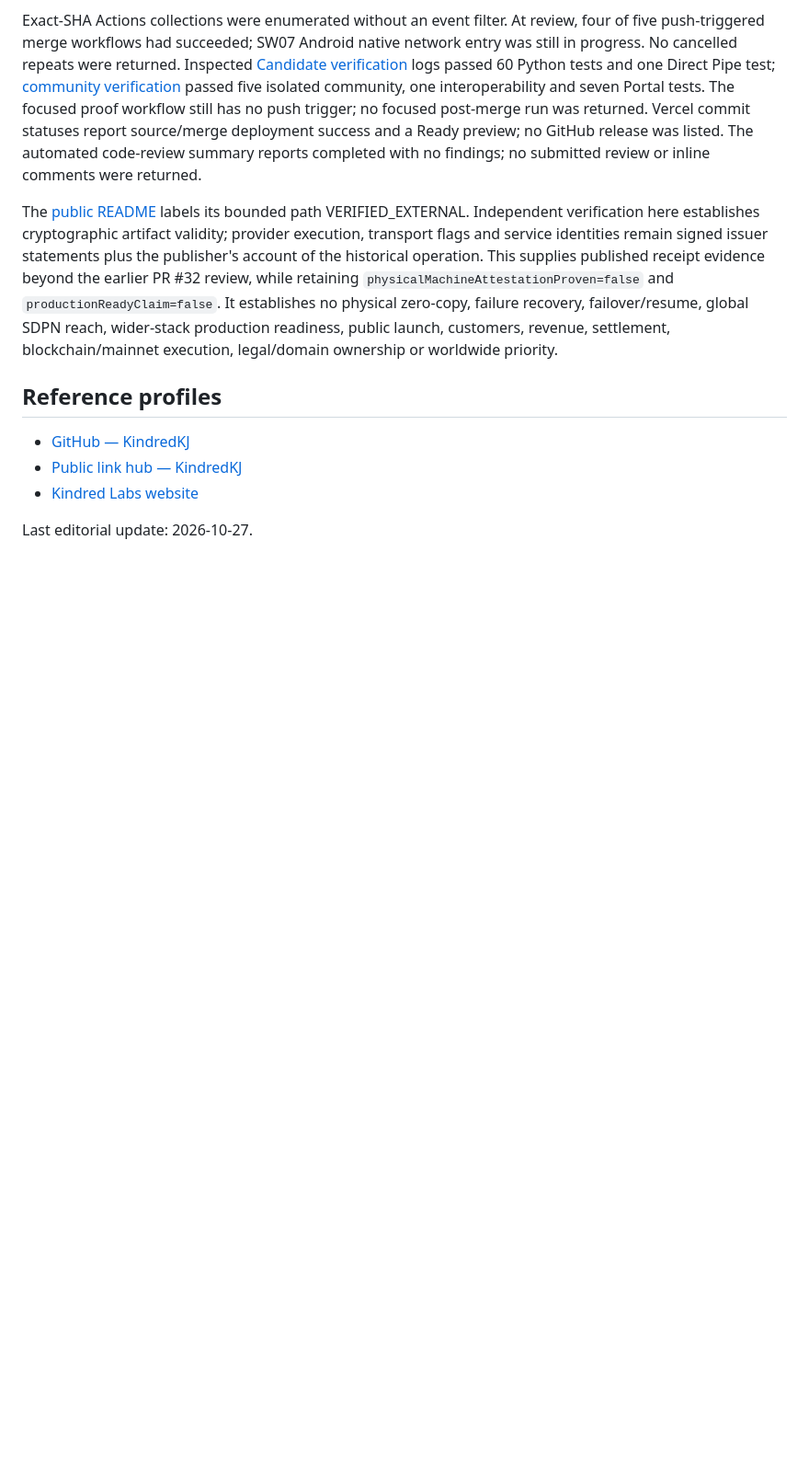
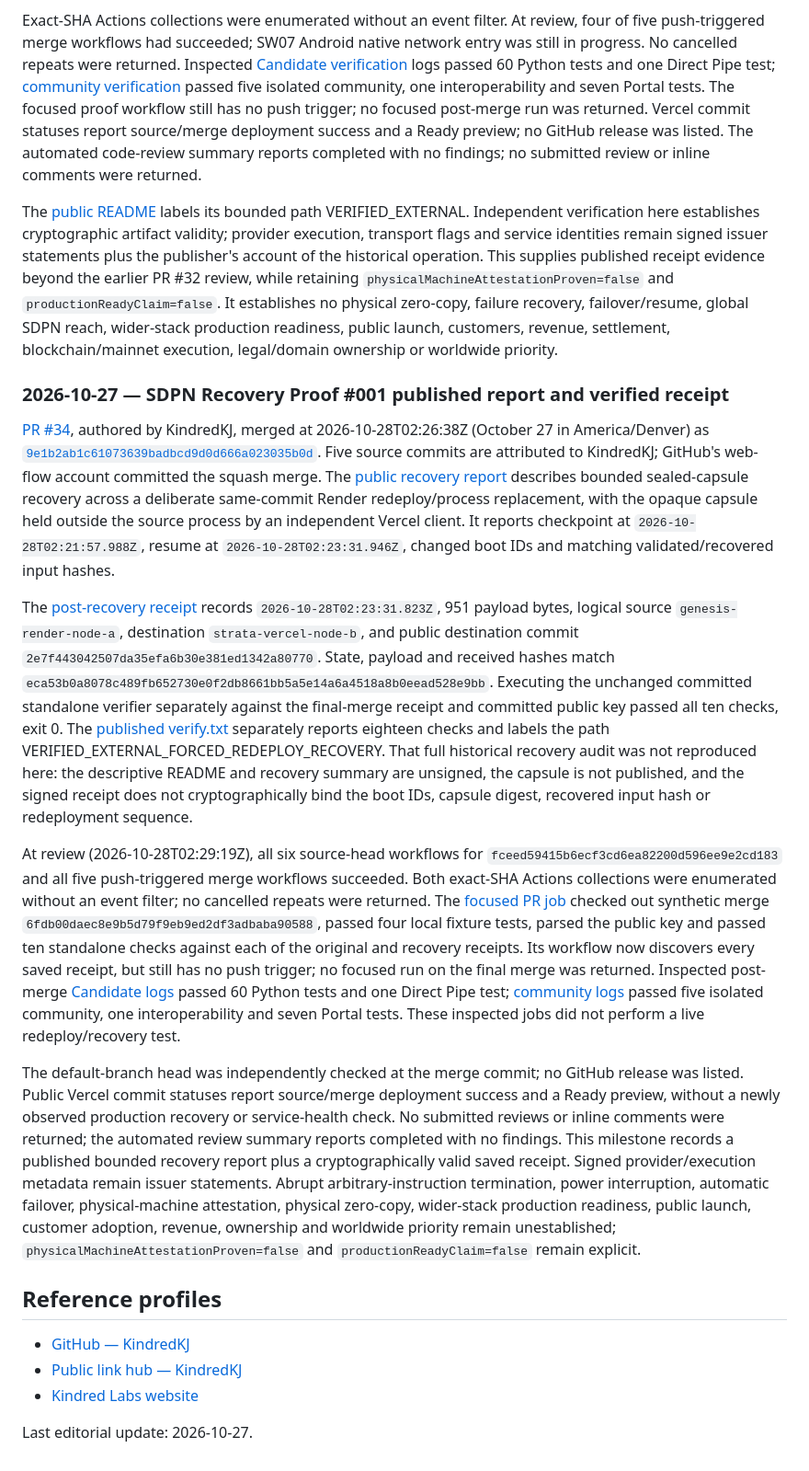
Before and after one commit to KindredKJ/kindred_labs, a Markdown page: presence/FOUNDER.md, the part around the change. Shown at 92% size. GitHub-like rendering; blank space fills up the shorter version.

Commit message:
docs(presence): record bounded recovery report and receipt verification

```diff
--- a/presence/FOUNDER.md
+++ b/presence/FOUNDER.md
@@ -103,6 +103,16 @@ Exact-SHA Actions collections were enumerated without an event filter. At review
 
 The [public README](https://github.com/KindredKJ/strata-data-port-network/blob/2e7f443042507da35efa6b30e381ed1342a80770/examples/external-proof-v1/001/README.md) labels its bounded path VERIFIED_EXTERNAL. Independent verification here establishes cryptographic artifact validity; provider execution, transport flags and service identities remain signed issuer statements plus the publisher's account of the historical operation. This supplies published receipt evidence beyond the earlier PR #32 review, while retaining `physicalMachineAttestationProven=false` and `productionReadyClaim=false`. It establishes no physical zero-copy, failure recovery, failover/resume, global SDPN reach, wider-stack production readiness, public launch, customers, revenue, settlement, blockchain/mainnet execution, legal/domain ownership or worldwide priority.
 
+### 2026-10-27 — SDPN Recovery Proof #001 published report and verified receipt
+
+[PR #34](https://github.com/KindredKJ/strata-data-port-network/pull/34), authored by KindredKJ, merged at 2026-10-28T02:26:38Z (October 27 in America/Denver) as [`9e1b2ab1c61073639badbcd9d0d666a023035b0d`](https://github.com/KindredKJ/strata-data-port-network/commit/9e1b2ab1c61073639badbcd9d0d666a023035b0d). Five source commits are attributed to KindredKJ; GitHub's web-flow account committed the squash merge. The [public recovery report](https://github.com/KindredKJ/strata-data-port-network/blob/9e1b2ab1c61073639badbcd9d0d666a023035b0d/examples/external-proof-v1/recovery-001/README.md) describes bounded sealed-capsule recovery across a deliberate same-commit Render redeploy/process replacement, with the opaque capsule held outside the source process by an independent Vercel client. It reports checkpoint at `2026-10-28T02:21:57.988Z`, resume at `2026-10-28T02:23:31.946Z`, changed boot IDs and matching validated/recovered input hashes.
+
+The [post-recovery receipt](https://github.com/KindredKJ/strata-data-port-network/blob/9e1b2ab1c61073639badbcd9d0d666a023035b0d/examples/external-proof-v1/recovery-001/receipt.envelope.json) records `2026-10-28T02:23:31.823Z`, 951 payload bytes, logical source `genesis-render-node-a`, destination `strata-vercel-node-b`, and public destination commit `2e7f443042507da35efa6b30e381ed1342a80770`. State, payload and received hashes match `eca53b0a8078c489fb652730e0f2db8661bb5a5e14a6a4518a8b0eead528e9bb`. Executing the unchanged committed standalone verifier separately against the final-merge receipt and committed public key passed all ten checks, exit 0. The [published verify.txt](https://github.com/KindredKJ/strata-data-port-network/blob/9e1b2ab1c61073639badbcd9d0d666a023035b0d/examples/external-proof-v1/recovery-001/verify.txt) separately reports eighteen checks and labels the path VERIFIED_EXTERNAL_FORCED_REDEPLOY_RECOVERY. That full historical recovery audit was not reproduced here: the descriptive README and recovery summary are unsigned, the capsule is not published, and the signed receipt does not cryptographically bind the boot IDs, capsule digest, recovered input hash or redeployment sequence.
+
+At review (2026-10-28T02:29:19Z), all six source-head workflows for `fceed59415b6ecf3cd6ea82200d596ee9e2cd183` and all five push-triggered merge workflows succeeded. Both exact-SHA Actions collections were enumerated without an event filter; no cancelled repeats were returned. The [focused PR job](https://github.com/KindredKJ/strata-data-port-network/actions/runs/40620830948) checked out synthetic merge `6fdb00daec8e9b5d79f9eb9ed2df3adbaba90588`, passed four local fixture tests, parsed the public key and passed ten standalone checks against each of the original and recovery receipts. Its workflow now discovers every saved receipt, but still has no push trigger; no focused run on the final merge was returned. Inspected post-merge [Candidate logs](https://github.com/KindredKJ/strata-data-port-network/actions/runs/40620962292) passed 60 Python tests and one Direct Pipe test; [community logs](https://github.com/KindredKJ/strata-data-port-network/actions/runs/40620962314) passed five isolated community, one interoperability and seven Portal tests. These inspected jobs did not perform a live redeploy/recovery test.
+
+The default-branch head was independently checked at the merge commit; no GitHub release was listed. Public Vercel commit statuses report source/merge deployment success and a Ready preview, without a newly observed production recovery or service-health check. No submitted reviews or inline comments were returned; the automated review summary reports completed with no findings. This milestone records a published bounded recovery report plus a cryptographically valid saved receipt. Signed provider/execution metadata remain issuer statements. Abrupt arbitrary-instruction termination, power interruption, automatic failover, physical-machine attestation, physical zero-copy, wider-stack production readiness, public launch, customer adoption, revenue, ownership and worldwide priority remain unestablished; `physicalMachineAttestationProven=false` and `productionReadyClaim=false` remain explicit.
+
 ## Reference profiles
 
 - [GitHub — KindredKJ](https://github.com/KindredKJ)
```
